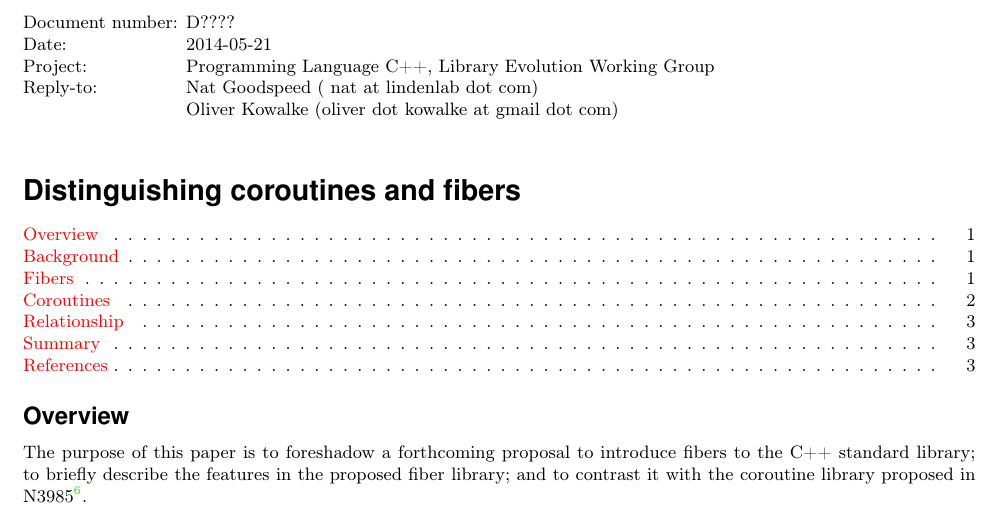
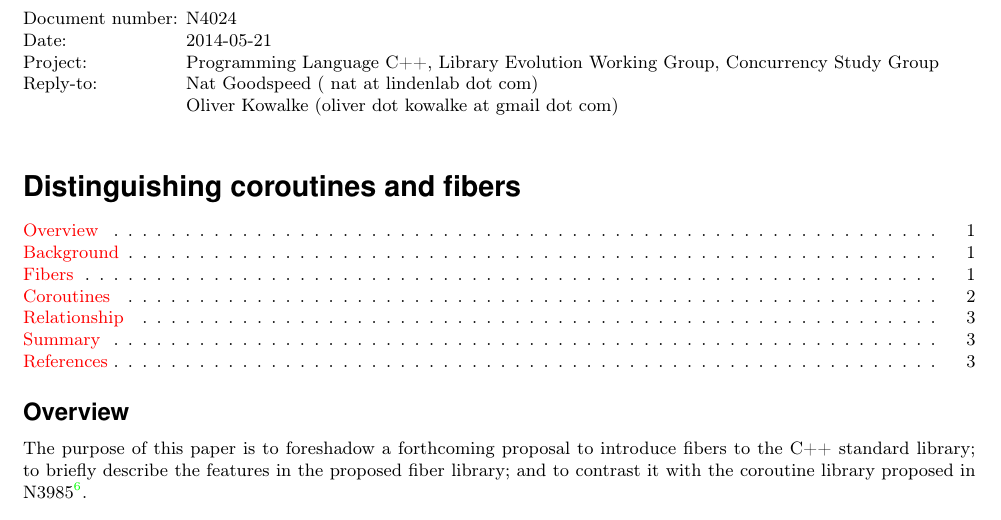
Before and after one commit to nat-goodspeed/fiber_proposal, a LaTeX document (draft_fibers.tex): part of page 1 of 3, cut so that both start at the same text. Compiled offline with pdfLaTeX.

Commit message:
Stamp with correct document number; specifically address to SG1.

```diff
--- a/draft_fibers.tex
+++ b/draft_fibers.tex
@@ -35,9 +35,9 @@
 
 \small
 \begin{tabbing}
-    Document number: \=  D????\\
+    Document number: \= N4024\\
     Date:            \> 2014-05-21 \\
-    Project:         \> Programming Language C++, Library Evolution Working Group\\
+    Project:         \> Programming Language C++, Library Evolution Working Group, Concurrency Study Group\\
     Reply-to:        \> Nat Goodspeed ( nat at lindenlab dot com)\\
                      \> Oliver Kowalke (oliver dot kowalke at gmail dot com)\\
 \end{tabbing}
```
